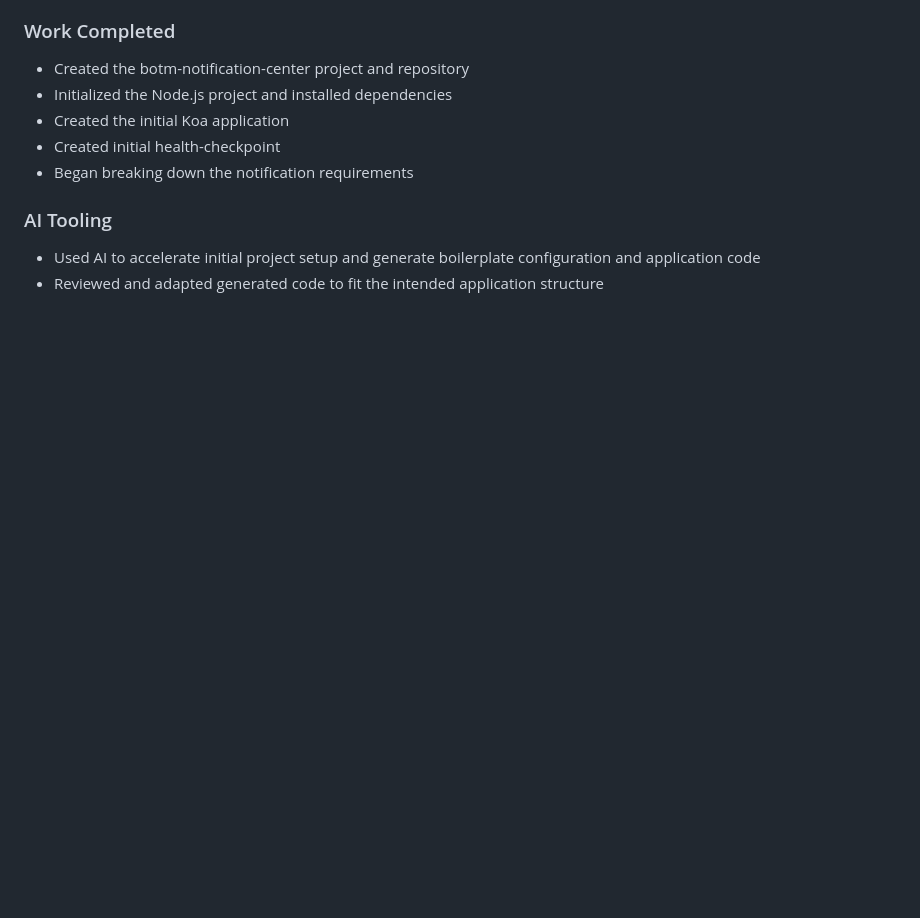
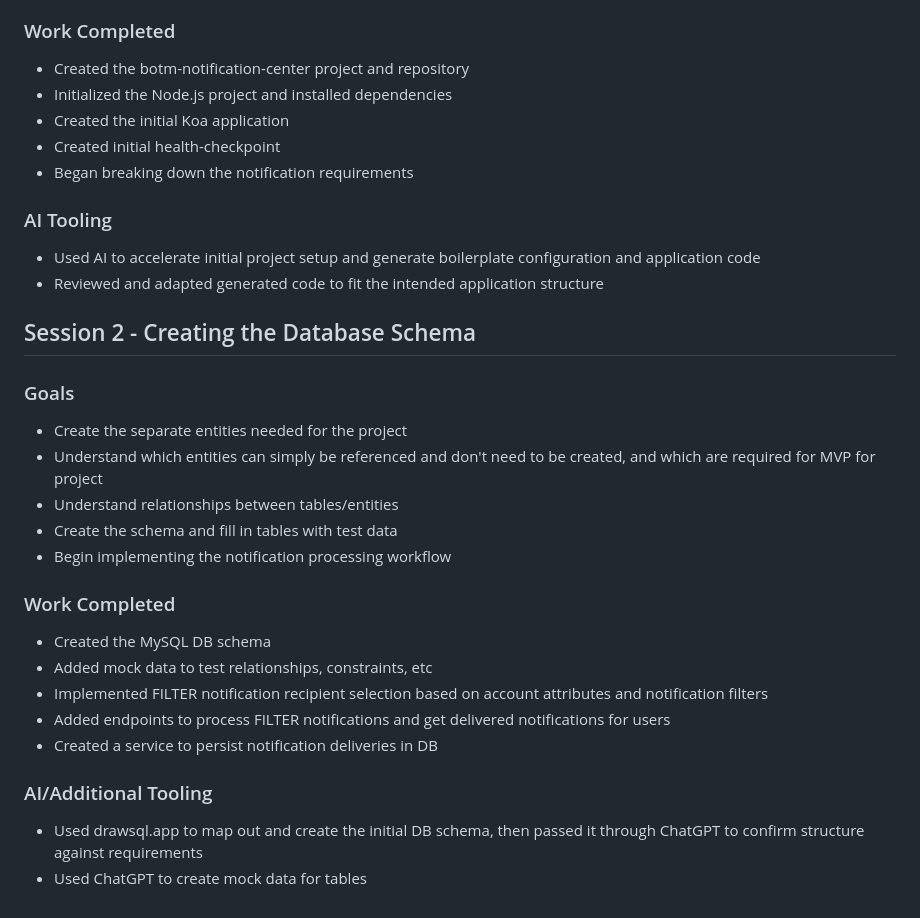
Before and after one commit to jvasco/botm-notification-center, a Markdown page: DEVELOPMENT_LOG.md, the part around the change. GitHub-like rendering; blank space fills up the shorter version.

```diff
--- a/DEVELOPMENT_LOG.md
+++ b/DEVELOPMENT_LOG.md
@@ -19,3 +19,23 @@ Will use this file to keep track of progress on the project
 ### AI Tooling
 - Used AI to accelerate initial project setup and generate boilerplate configuration and application code
 - Reviewed and adapted generated code to fit the intended application structure
+
+## Session 2 - Creating the Database Schema
+
+### Goals
+- Create the separate entities needed for the project
+- Understand which entities can simply be referenced and don't need to be created, and which are required for MVP for project
+- Understand relationships between tables/entities
+- Create the schema and fill in tables with test data
+- Begin implementing the notification processing workflow
+
+### Work Completed
+- Created the MySQL DB schema
+- Added mock data to test relationships, constraints, etc
+- Implemented FILTER notification recipient selection based on account attributes and notification filters
+- Added endpoints to process FILTER notifications and get delivered notifications for users
+- Created a service to persist notification deliveries in DB
+
+### AI/Additional Tooling
+- Used drawsql.app to map out and create the initial DB schema, then passed it through ChatGPT to confirm structure against requirements
+- Used ChatGPT to create mock data for tables
```
Also changed, not shown: ARCHITECTURE.md (+16 -1 lines), image.png (added), 12 other files.
